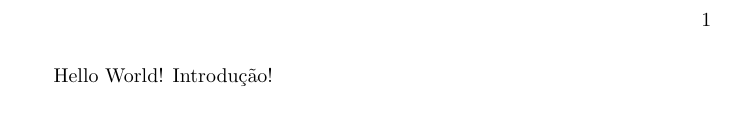
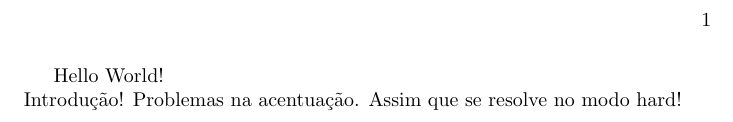
Before and after one commit to Elyabe/Minicurso_LaTeX_Encomp, a LaTeX book (doc_article.tex): part of the page, cut so that both start at the same text. Compiled offline with pdfLaTeX.

Commit message:
Acentuação : Pacote UTF-8.

```diff
--- a/doc_article.tex
+++ b/doc_article.tex
@@ -1,8 +1,13 @@
 \documentclass[10pt,a4paper]{book}
 %PREAMBULO
 
+	\usepackage[utf8]{inputenc} % Acentuação
+
+
 \begin{document}
 %CORPO DO DOCUMENTO
-	Hello World!
+	Hello World! \\
 	Introdução!
+	Problemas na acentua\c{c}\~ao. Assim que se resolve no modo hard!
+
 \end{document}
```
Also changed, not shown: doc_article.pdf, 2 other files.
